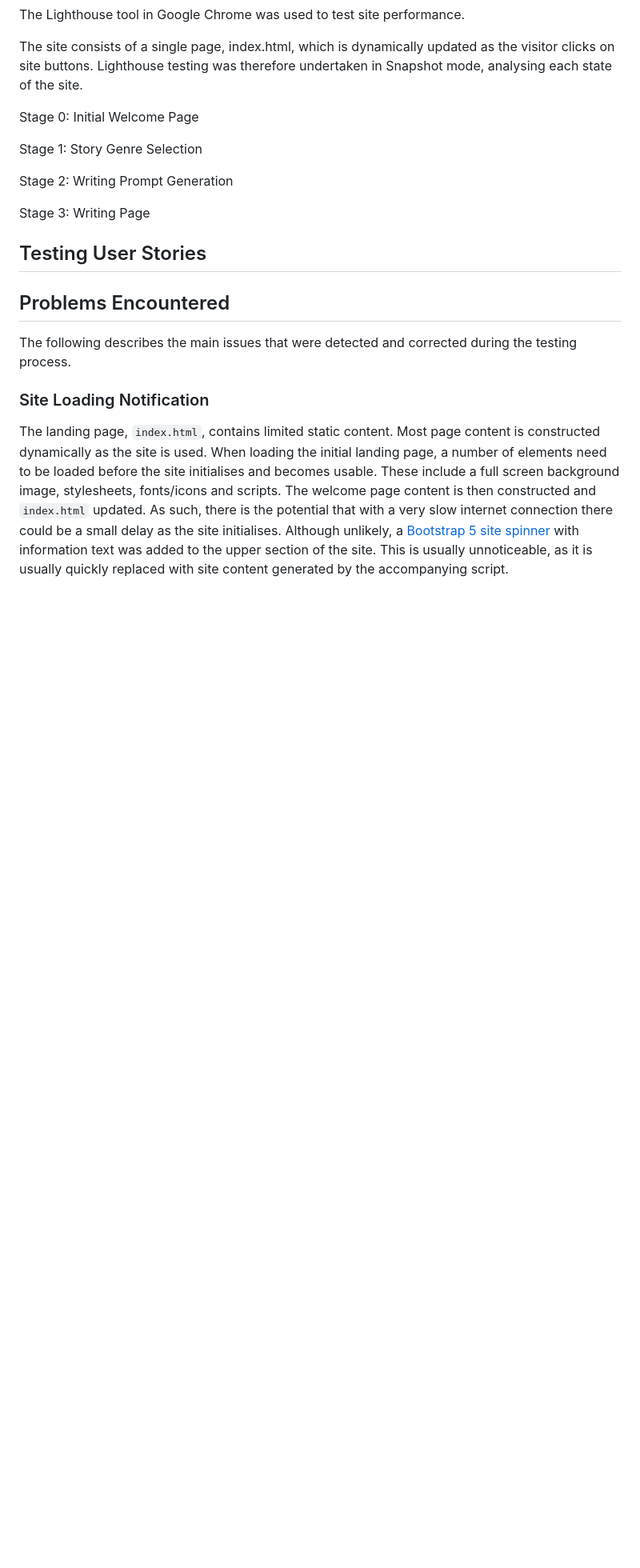
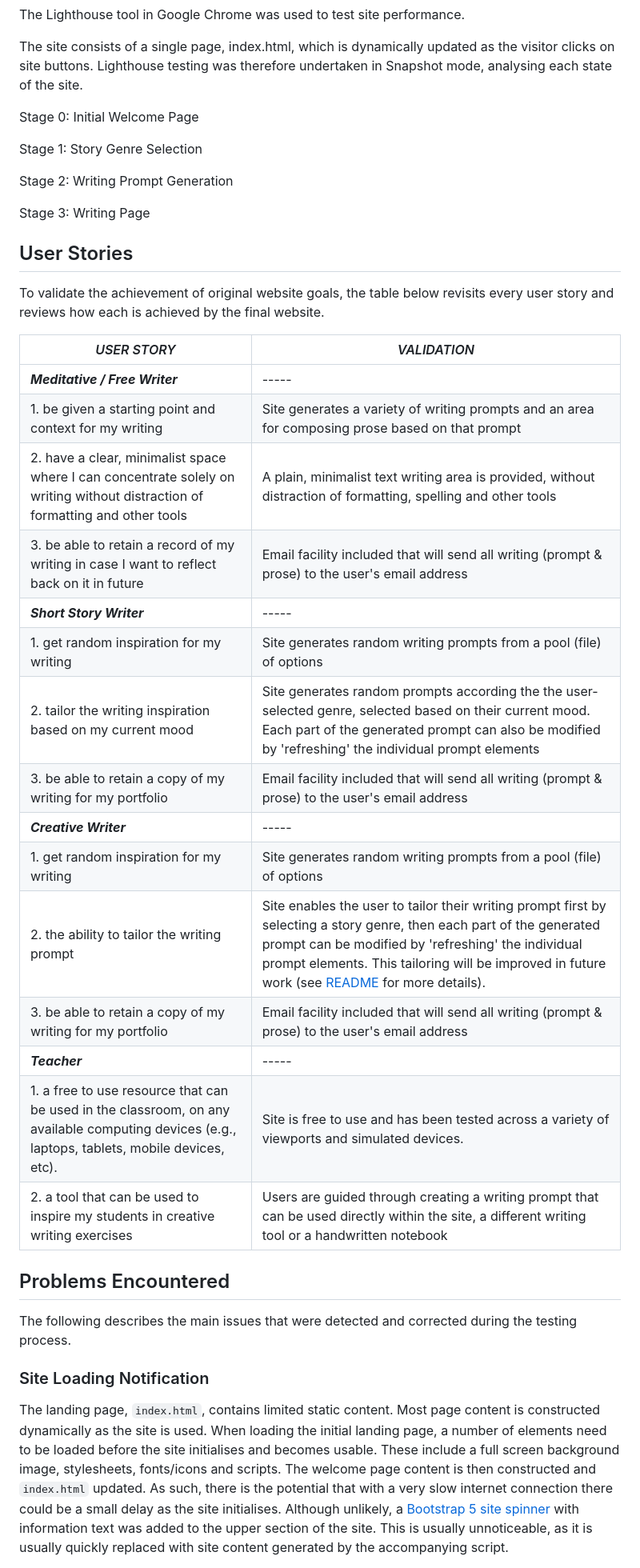
Before and after one commit to mikiburgess/MP2-Creative-Writer, a Markdown page: docs/testing/TESTING.md, the part around the change. Shown at 80% size. GitHub-like rendering; blank space fills up the shorter version.

```diff
--- a/docs/testing/TESTING.md
+++ b/docs/testing/TESTING.md
@@ -138,9 +138,26 @@ Stage 3: Writing Page
 
 
 
-## Testing User Stories
+## User Stories
+To validate the achievement of original website goals, the table below revisits every user story and reviews how each is achieved by the final website.
 
-
+| *USER STORY* | *VALIDATION* |
+| ----------- | ----------- |
+| ***Meditative / Free Writer*** | ----- |
+| 1. be given a starting point and context for my writing | Site generates a variety of writing prompts and an area for composing prose based on that prompt |
+| 2. have a clear, minimalist space where I can concentrate solely on writing without distraction of formatting and other tools | A plain, minimalist text writing area is provided, without distraction of formatting, spelling and other tools |
+| 3. be able to retain a record of my writing in case I want to reflect back on it in future | Email facility included that will send all writing (prompt & prose) to the user's email address |
+| ***Short Story Writer*** | ----- |
+| 1. get random inspiration for my writing | Site generates random writing prompts from a pool (file) of options |
+| 2. tailor the writing inspiration based on my current mood | Site generates random prompts according the the user-selected genre, selected based on their current mood. Each part of the generated prompt can also be modified by 'refreshing' the individual prompt elements |
+| 3. be able to retain a copy of my writing for my portfolio | Email facility included that will send all writing (prompt & prose) to the user's email address |
+| ***Creative Writer*** | ----- |
+| 1. get random inspiration for my writing | Site generates random writing prompts from a pool (file) of options |
+| 2. the ability to tailor the writing prompt | Site enables the user to tailor their writing prompt first by selecting a story genre, then each part of the generated prompt can be modified by 'refreshing' the individual prompt elements. This tailoring will be improved in future work (see [README](../../README.md) for more details). |
+| 3. be able to retain a copy of my writing for my portfolio | Email facility included that will send all writing (prompt & prose) to the user's email address |
+| ***Teacher*** | ----- |
+| 1. a free to use resource that can be used in the classroom, on any available computing devices (e.g., laptops, tablets, mobile devices, etc). | Site is free to use and has been tested across a variety of viewports and simulated devices. |
+| 2. a tool that can be used to inspire my students in creative writing exercises | Users are guided through creating a writing prompt that can be used directly within the site, a different writing tool or a handwritten notebook |
 
 
 ## Problems Encountered
```
Also changed, not shown: README.md (+2 -4 lines).
